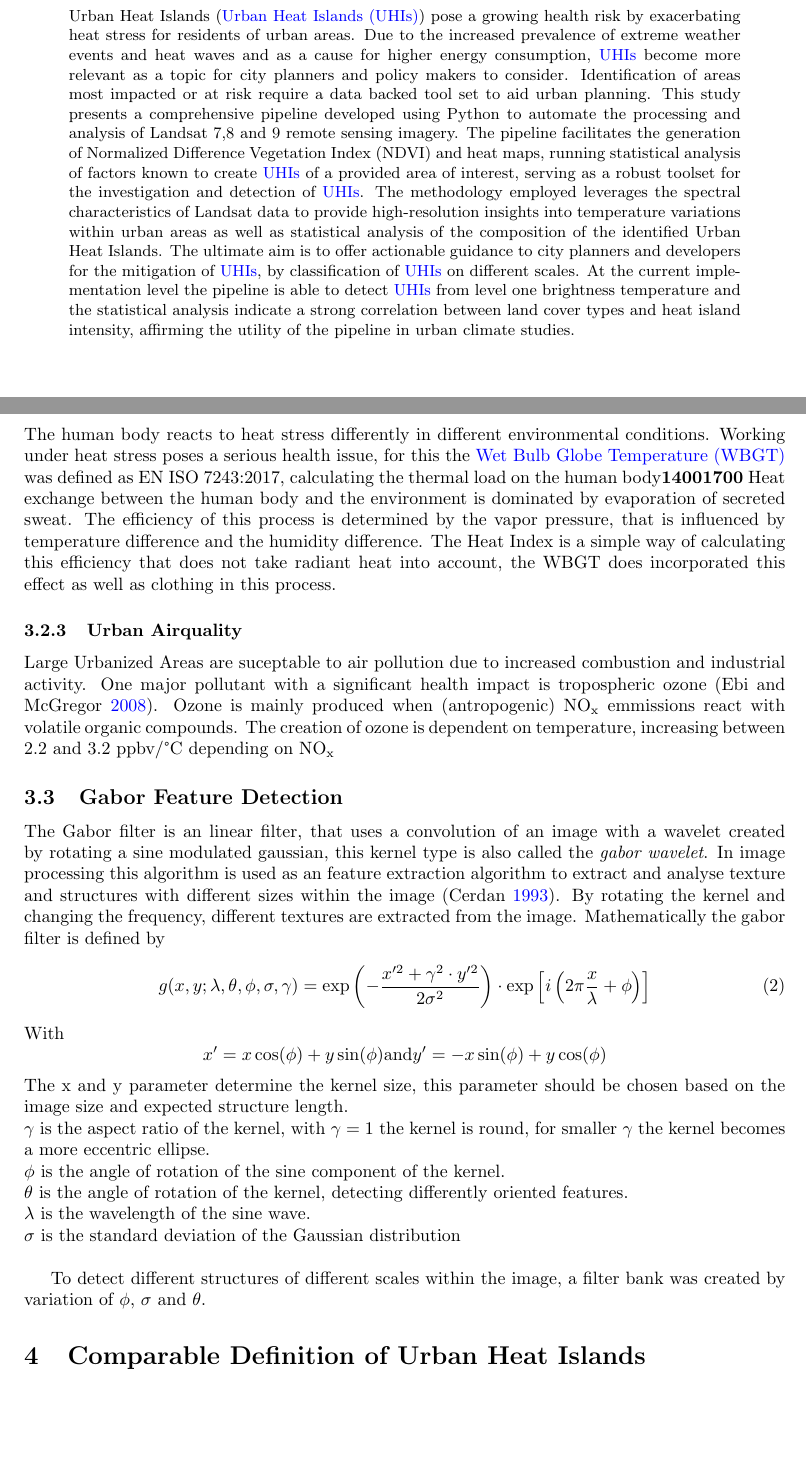
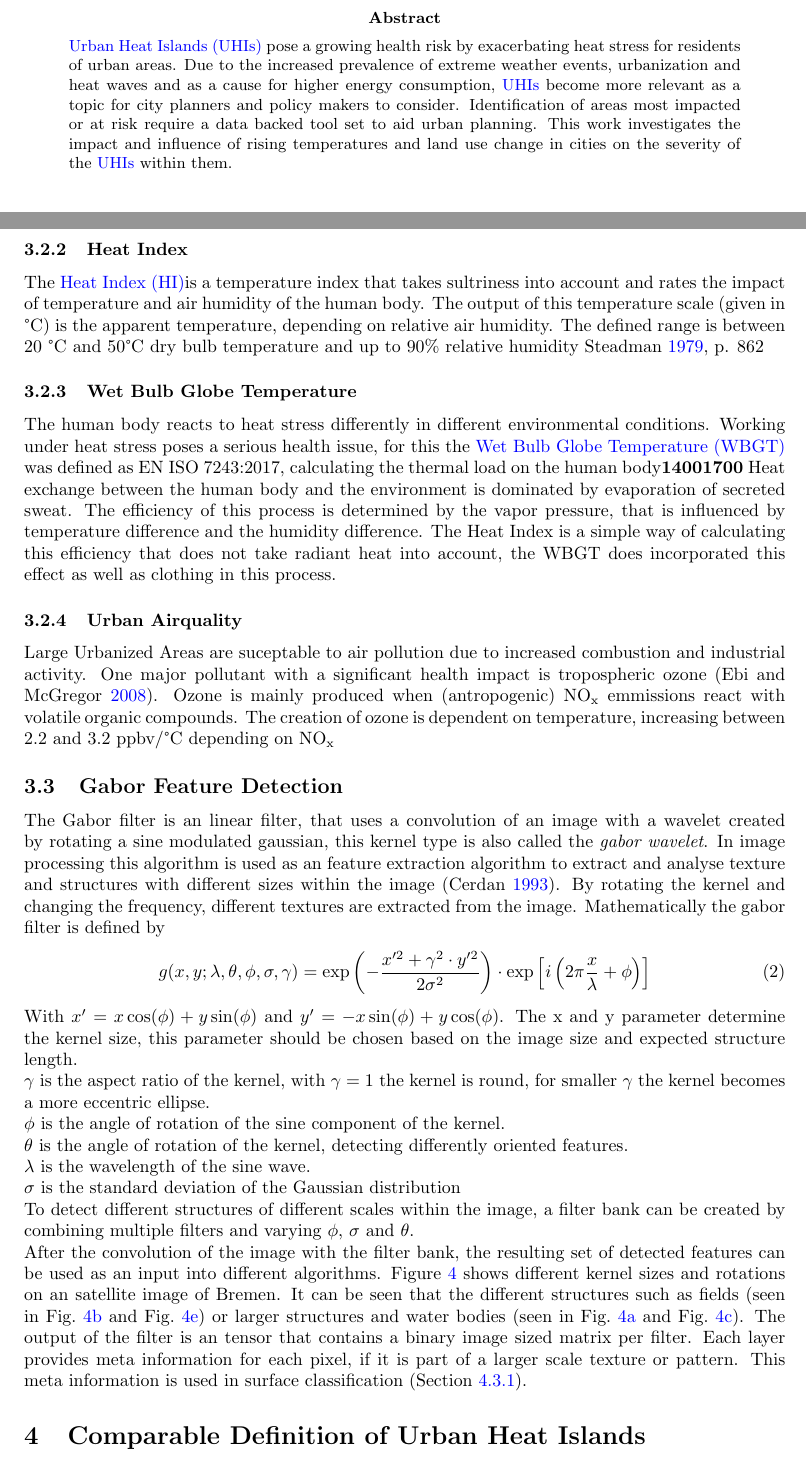
Before and after one commit to paradx/mscthesis, a LaTeX thesis (src/thesis.tex, which reads src/abstact.tex): two parts of pages 2 and 9 of 15, joined at a grey line, cut at the place of the change, the shorter picture padded with empty space. Compiled offline with pdfLaTeX.

Commit message:
more words for gabor

```diff
--- a/src/abstact.tex
+++ b/src/abstact.tex
@@ -1,12 +1,8 @@
 \begin{abstract}
 \noindent
-Urban Heat Islands (\glspl{UHI}) pose a growing health risk by exacerbating heat stress for residents of urban areas.
-Due to the increased prevalence of extreme weather events and heat waves and as a cause for higher energy consumption, \glspl{UHI} become more relevant as a topic for city planners and policy makers to consider.
+\glspl{UHI} pose a growing health risk by exacerbating heat stress for residents of urban areas.
+Due to the increased prevalence of extreme weather events, urbanization and heat waves and as a cause for higher energy consumption, \glspl{UHI} become more relevant as a topic for city planners and policy makers to consider.
 Identification of areas most impacted or at risk require a data backed tool set to aid urban planning.
-This study presents a comprehensive pipeline developed using Python to automate the processing and analysis of Landsat 7,8 and 9 remote sensing imagery.
-The pipeline facilitates the generation of Normalized Difference Vegetation Index (NDVI) and heat maps, running statistical analysis of factors known to create \glspl{UHI} of a provided area of interest, serving as a robust toolset for the investigation and detection of \glspl{UHI}.
-The methodology employed leverages the spectral characteristics of Landsat data to provide high-resolution insights into temperature variations within urban areas as well as statistical analysis of the composition of the identified Urban Heat Islands.
-The ultimate aim is to offer actionable guidance to city planners and developers for the mitigation of \glspl{UHI}, by classification of \glspl{UHI} on different scales.
-At the current implementation level the pipeline is able to detect \glspl{UHI} from level one brightness temperature and the statistical analysis indicate a strong correlation between land cover types and heat island intensity, affirming the utility of the pipeline in urban climate studies.
-%To analyse and identify Urban Heat Islands using remote sensing imagery
+This work investigates the impact and influence of rising temperatures and land use change in cities on the severity of the \glspl{UHI} within them.
+%TODO rest of the abstract after findings
 \end{abstract}
--- a/src/thesis.tex
+++ b/src/thesis.tex
@@ -7,7 +7,7 @@
 \usepackage[iso]{isodate}
 \usepackage[version=4]{mhchem} % for chemical reaction formulas
 % Set page size and margins
-\usepackage[a4paper,top=2cm,bottom=2cm,left=3cm,right=3cm,marginparwidth=1.75cm]{geometry}
+\usepackage[top=2cm,bottom=2cm,left=3cm,right=3cm,marginparwidth=1.75cm]{geometry}
 %% images
 \usepackage{graphicx}
 \usepackage{wrapfig}
@@ -64,8 +64,9 @@
 \newabbreviation{LST}  {LST}  {Land Surface Temperature}
 \newabbreviation{LULC} {LULC} {Land Use/ Land Cover}
 \newabbreviation{UHI}  {UHI}  {Urban Heat Island}
-\newabbreviation{SUHI}  {SUHI}  {Surface Urban Heat Island}
+\newabbreviation{SUHI} {SUHI}  {Surface Urban Heat Island}
 \newabbreviation{NDVI} {NDVI} {Normalized Differential Vegetation Index}
+\newabbreviation{HI}   {HI} {Heat Index}
 \newabbreviation{NIR}  {NIR}  {Near Infrared}
 \newabbreviation{OSM}  {OSM}  {Open Street Map}
 \newabbreviation{TOA}  {TOA}  {Top of Atmosphere}
@@ -146,12 +147,18 @@
 \section{Theoretical Framework}
     \subsection{Definitions}
     \input{ndvi}
+    \newpage
+    \subsubsection{Heat Index}
+    The \gls{HI}is a temperature index that takes sultriness into account and rates the impact of temperature and air humidity of the human body.
+    The output of this temperature scale (given in °C) is the apparent temperature, depending on relative air humidity.
+    The defined range is between 20 °C and 50°C dry bulb temperature and up to 90\% relative humidity~\cite[p. 862]{Steadman1979}
     \subsubsection{Wet Bulb Globe Temperature}
     The human body reacts to heat stress differently in different environmental conditions.
     Working under heat stress poses a serious health issue, for this the \gls{WBGT} was defined as EN ISO 7243:2017, calculating the thermal load on the human body\cite{14001700}
     Heat exchange between the human body and the environment is dominated by evaporation of secreted sweat.
     The efficiency of this process is determined by the vapor pressure, that is influenced by temperature difference and the humidity difference. %TODO ref paper with caves
     The Heat Index is a simple way of calculating this efficiency that does not take radiant heat into account, the WBGT does incorporated this effect as well as clothing in this process.
+
 
     \subsubsection{Urban Airquality}
     Large Urbanized Areas are suceptable to air pollution due to increased combustion and industrial activity. % TODO Numerous studies \cite{Kanakidou2011}
@@ -171,8 +178,7 @@
     \begin{equation}
       g(x,y; \lambda, \theta, \phi, \sigma, \gamma) = \exp \left(- \frac{x'^2 + \gamma^2\cdot y'^2}{2\sigma^2}\right) \cdot \exp \left[i \left(2\pi\frac{x}{\lambda} + \phi \right)\right]
     \end{equation}
-    With \[ x' = x \cos(\phi) + y \sin(\phi) \text{and}
-    y' = -x \sin(\phi) + y \cos(\phi)\]
+    With $ x' = x \cos(\phi) + y \sin(\phi)~\text{and}~y' = -x \sin(\phi) + y \cos(\phi)$.
 %
     The x and y parameter determine the kernel size, this parameter should be chosen based on the image size and expected structure length.\\
     $\gamma$ is the aspect ratio of the kernel, with $\gamma = 1$ the kernel is round, for smaller $\gamma$ the kernel becomes a more eccentric ellipse.\\
@@ -181,10 +187,14 @@
     $\lambda$ is the wavelength of the sine wave. \\
     $\sigma$ is the standard deviation of the Gaussian distribution\\
     %TODO add more accurate description of parameters
-
-    To detect different structures of different scales within the image, a filter bank was created by variation of $\phi$, $\sigma$ and $\theta$.
-
-
+%
+    To detect different structures of different scales within the image, a filter bank can be created by combining multiple filters and varying $\phi$, $\sigma$ and $\theta$.\\
+%
+    After the convolution of the image with the filter bank, the resulting set of detected features can be used as an input into different algorithms.
+    \Cref{fig:gaborExample} shows different kernel sizes and rotations on an satellite image of Bremen.
+    It can be seen that the different structures such as fields (seen in \cref{fig:feat02} and \cref{fig:feat05}) or larger structures and water bodies (seen in \cref{fig:feat01} and \cref{fig:feat03}).
+    The output of the filter is an tensor that contains a binary image sized matrix per filter. Each layer provides meta information for each pixel, if it is part of a larger scale texture or pattern.
+    This meta information is used in surface classification (\cref{sec:classification}).
 
     \begin{figure}[!htbp]
        \centering
```
Also changed, not shown: src/refs.bib (+38 -0 lines), src/title.tex (+4 -4 lines), src/thesis.tex (2 more changed lines).
